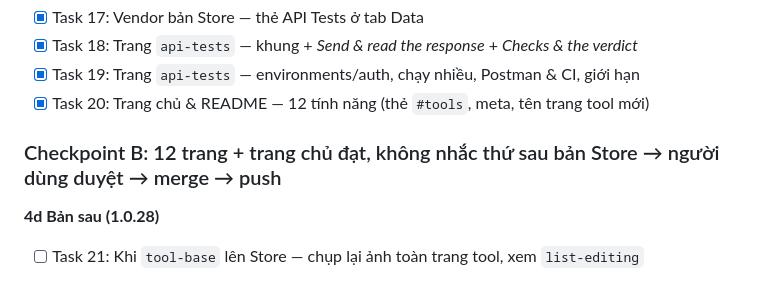
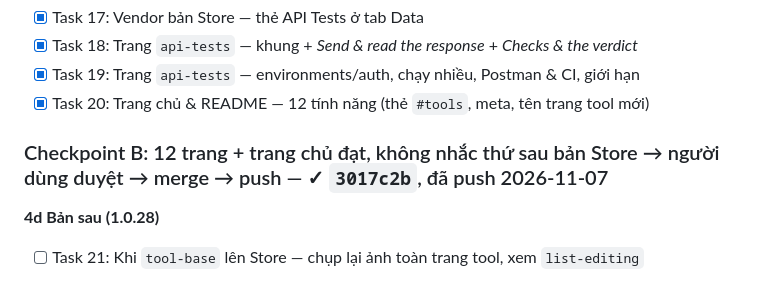
Before and after one commit to KT-Hg/Promo--Pocket-QA, a Markdown page: tasks/promo-update-plan.md, the part around the change. Rendered like a GitHub page.

```diff
--- a/tasks/promo-update-plan.md
+++ b/tasks/promo-update-plan.md
@@ -117,7 +117,7 @@ Thứ tự và chi tiết trong [`promo-update-todo.md`](promo-update-todo.md).
 - [x] Task 19: Trang `api-tests` — environments/auth, chạy nhiều, Postman & CI, giới hạn
 - [x] Task 20: Trang chủ & README — 12 tính năng (thẻ `#tools`, meta, tên trang tool mới)
 
-### Checkpoint B: 12 trang + trang chủ đạt, không nhắc thứ sau bản Store → người dùng duyệt → merge → push
+### Checkpoint B: 12 trang + trang chủ đạt, không nhắc thứ sau bản Store → người dùng duyệt → merge → push — ✓ `3017c2b`, đã push 2026-11-07
 
 **4d Bản sau (1.0.28)**
 - [ ] Task 21: Khi `tool-base` lên Store — chụp lại ảnh toàn trang tool, xem `list-editing`
```
Also changed, not shown: tasks/promo-update-todo.md (+1 -1 lines).
